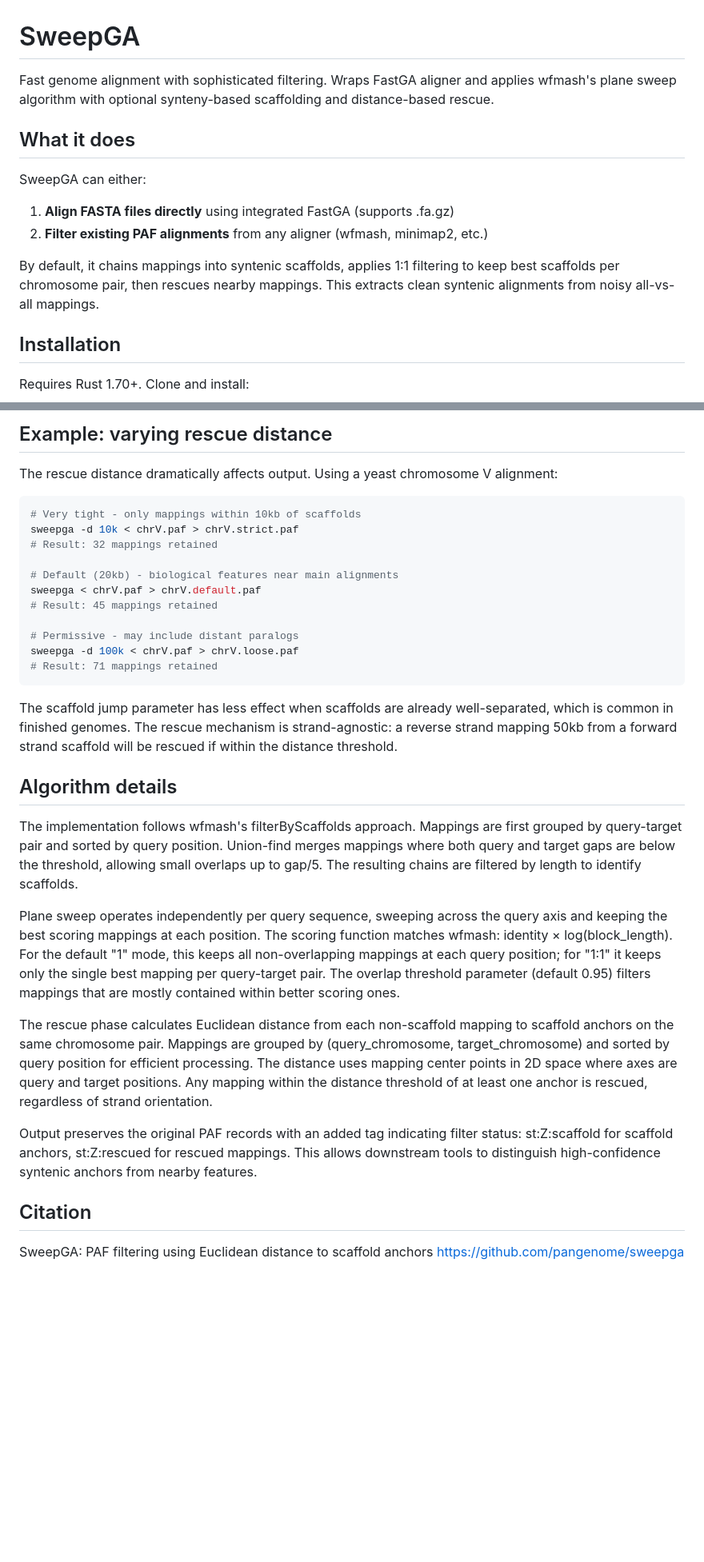
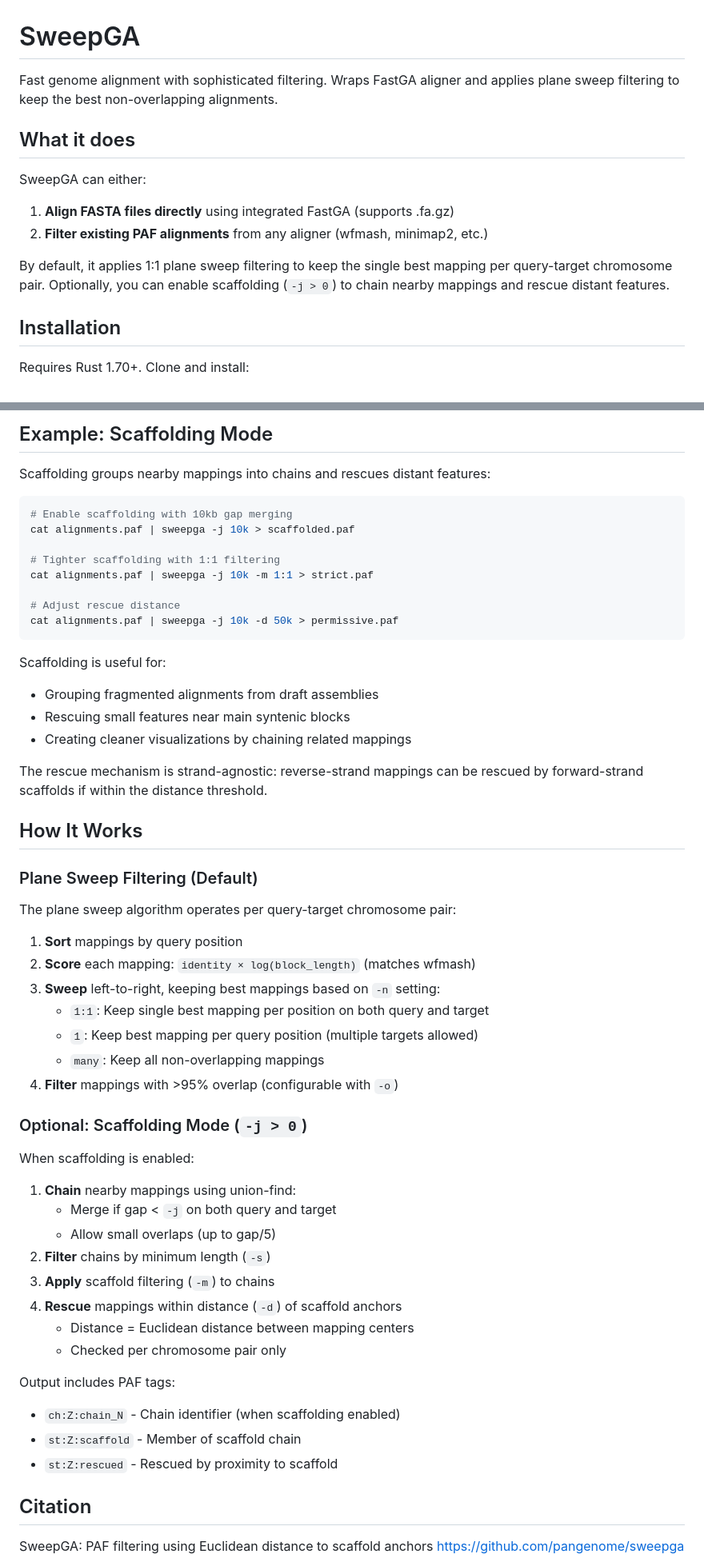
Before and after one commit to pangenome/sweepga, a Markdown page: README.md, 2 parts joined by grey strips. Shown at 80% size. Drawn GitHub-style; blank space fills up the shorter version.

````diff
--- a/README.md
+++ b/README.md
@@ -1,6 +1,6 @@
 # SweepGA
 
-Fast genome alignment with sophisticated filtering. Wraps FastGA aligner and applies wfmash's plane sweep algorithm with optional synteny-based scaffolding and distance-based rescue.
+Fast genome alignment with sophisticated filtering. Wraps FastGA aligner and applies plane sweep filtering to keep the best non-overlapping alignments.
 
 ## What it does
 
@@ -8,7 +8,7 @@ SweepGA can either:
 1. **Align FASTA files directly** using integrated FastGA (supports .fa.gz)
 2. **Filter existing PAF alignments** from any aligner (wfmash, minimap2, etc.)
 
-By default, it chains mappings into syntenic scaffolds, applies 1:1 filtering to keep best scaffolds per chromosome pair, then rescues nearby mappings. This extracts clean syntenic alignments from noisy all-vs-all mappings.
+By default, it applies 1:1 plane sweep filtering to keep the single best mapping per query-target chromosome pair. Optionally, you can enable scaffolding (`-j > 0`) to chain nearby mappings and rescue distant features.
 
 ## Installation
 
@@ -101,33 +107,57 @@ When scaffolding is enabled, mappings are annotated with:
 
-## Example: varying rescue distance
+## Example: Scaffolding Mode
 
-The rescue distance dramatically affects output. Using a yeast chromosome V alignment:
+Scaffolding groups nearby mappings into chains and rescues distant features:
 
 ```bash
-# Very tight - only mappings within 10kb of scaffolds
-sweepga -d 10k < chrV.paf > chrV.strict.paf
-# Result: 32 mappings retained
+# Enable scaffolding with 10kb gap merging
+cat alignments.paf | sweepga -j 10k > scaffolded.paf
 
-# Default (20kb) - biological features near main alignments
-sweepga < chrV.paf > chrV.default.paf
-# Result: 45 mappings retained
+# Tighter scaffolding with 1:1 filtering
+cat alignments.paf | sweepga -j 10k -m 1:1 > strict.paf
 
-# Permissive - may include distant paralogs
-sweepga -d 100k < chrV.paf > chrV.loose.paf
-# Result: 71 mappings retained
+# Adjust rescue distance
+cat alignments.paf | sweepga -j 10k -d 50k > permissive.paf
 ```
 
-The scaffold jump parameter has less effect when scaffolds are already well-separated, which is common in finished genomes. The rescue mechanism is strand-agnostic: a reverse strand mapping 50kb from a forward strand scaffold will be rescued if within the distance threshold.
+Scaffolding is useful for:
+- Grouping fragmented alignments from draft assemblies
+- Rescuing small features near main syntenic blocks
+- Creating cleaner visualizations by chaining related mappings
 
-## Algorithm details
+The rescue mechanism is strand-agnostic: reverse-strand mappings can be rescued by forward-strand scaffolds if within the distance threshold.
 
-The implementation follows wfmash's filterByScaffolds approach. Mappings are first grouped by query-target pair and sorted by query position. Union-find merges mappings where both query and target gaps are below the threshold, allowing small overlaps up to gap/5. The resulting chains are filtered by length to identify scaffolds.
+## How It Works
 
-Plane sweep operates independently per query sequence, sweeping across the query axis and keeping the best scoring mappings at each position. The scoring function matches wfmash: identity × log(block_length). For the default "1" mode, this keeps all non-overlapping mappings at each query position; for "1:1" it keeps only the single best mapping per query-target pair. The overlap threshold parameter (default 0.95) filters mappings that are mostly contained within better scoring ones.
+### Plane Sweep Filtering (Default)
 
-The rescue phase calculates Euclidean distance from each non-scaffold mapping to scaffold anchors on the same chromosome pair. Mappings are grouped by (query_chromosome, target_chromosome) and sorted by query position for efficient processing. The distance uses mapping center points in 2D space where axes are query and target positions. Any mapping within the distance threshold of at least one anchor is rescued, regardless of strand orientation.
+The plane sweep algorithm operates per query-target chromosome pair:
 
-Output preserves the original PAF records with an added tag indicating filter status: st:Z:scaffold for scaffold anchors, st:Z:rescued for rescued mappings. This allows downstream tools to distinguish high-confidence syntenic anchors from nearby features.
+1. **Sort** mappings by query position
+2. **Score** each mapping: `identity × log(block_length)` (matches wfmash)
+3. **Sweep** left-to-right, keeping best mappings based on `-n` setting:
+   - `1:1`: Keep single best mapping per position on both query and target
+   - `1`: Keep best mapping per query position (multiple targets allowed)
+   - `many`: Keep all non-overlapping mappings
+4. **Filter** mappings with >95% overlap (configurable with `-o`)
+
+### Optional: Scaffolding Mode (`-j > 0`)
+
+When scaffolding is enabled:
+
+1. **Chain** nearby mappings using union-find:
+   - Merge if gap < `-j` on both query and target
+   - Allow small overlaps (up to gap/5)
+2. **Filter** chains by minimum length (`-s`)
+3. **Apply** scaffold filtering (`-m`) to chains
+4. **Rescue** mappings within distance (`-d`) of scaffold anchors
+   - Distance = Euclidean distance between mapping centers
+   - Checked per chromosome pair only
+
+Output includes PAF tags:
+- `ch:Z:chain_N` - Chain identifier (when scaffolding enabled)
+- `st:Z:scaffold` - Member of scaffold chain
+- `st:Z:rescued` - Rescued by proximity to scaffold
 
 ## Citation
 
````
Also changed, not shown: other parts of README.md (+51 -45 lines).
